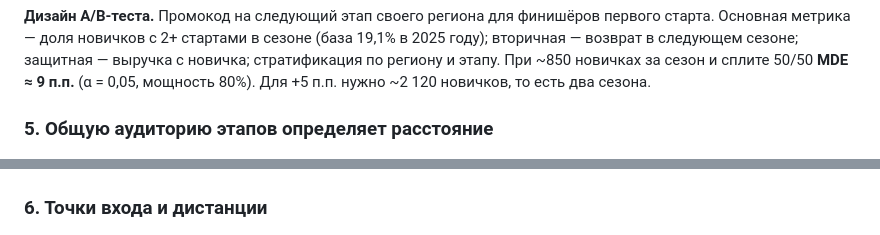
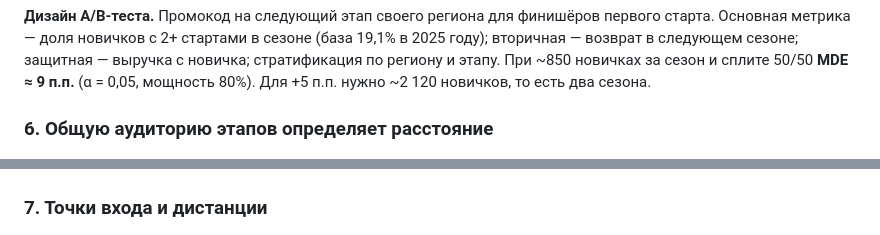
Before and after one commit to oiltsar/rgs-gravel-analytics, a Markdown page: README.md, 2 parts joined by grey strips. Drawn GitHub-style.

```diff
--- a/README.md
+++ b/README.md
@@ -69,7 +81,7 @@
 с 2+ стартами в сезоне (база 19,1% в 2025 году); вторичная — возврат в следующем сезоне; защитная — выручка с новичка; стратификация по региону и этапу.
 При ~850 новичках за сезон и сплите 50/50 **MDE ≈ 9 п.п.** (α = 0,05, мощность 80%). Для +5 п.п. нужно ~2 120 новичков, то есть два сезона.
 
-### 5. Общую аудиторию этапов определяет расстояние
+### 6. Общую аудиторию этапов определяет расстояние
 
 ![Расстояние](reports/figures/07_distance_overlap.png)
 
@@ -81,7 +93,7 @@
 
 ![Матрица](reports/figures/08_overlap_matrix.png)
 
-### 6. Точки входа и дистанции
+### 7. Точки входа и дистанции
 
 ![Входы](reports/figures/06_entry_points.png)
 ![Воронка](reports/figures/09_distance_funnel.png)
```
Also changed, not shown: other parts of README.md (+20 -7 lines), reports/figures/03a_regions.png (added), reports/figures/07_distance_overlap.png, 8 other files.
